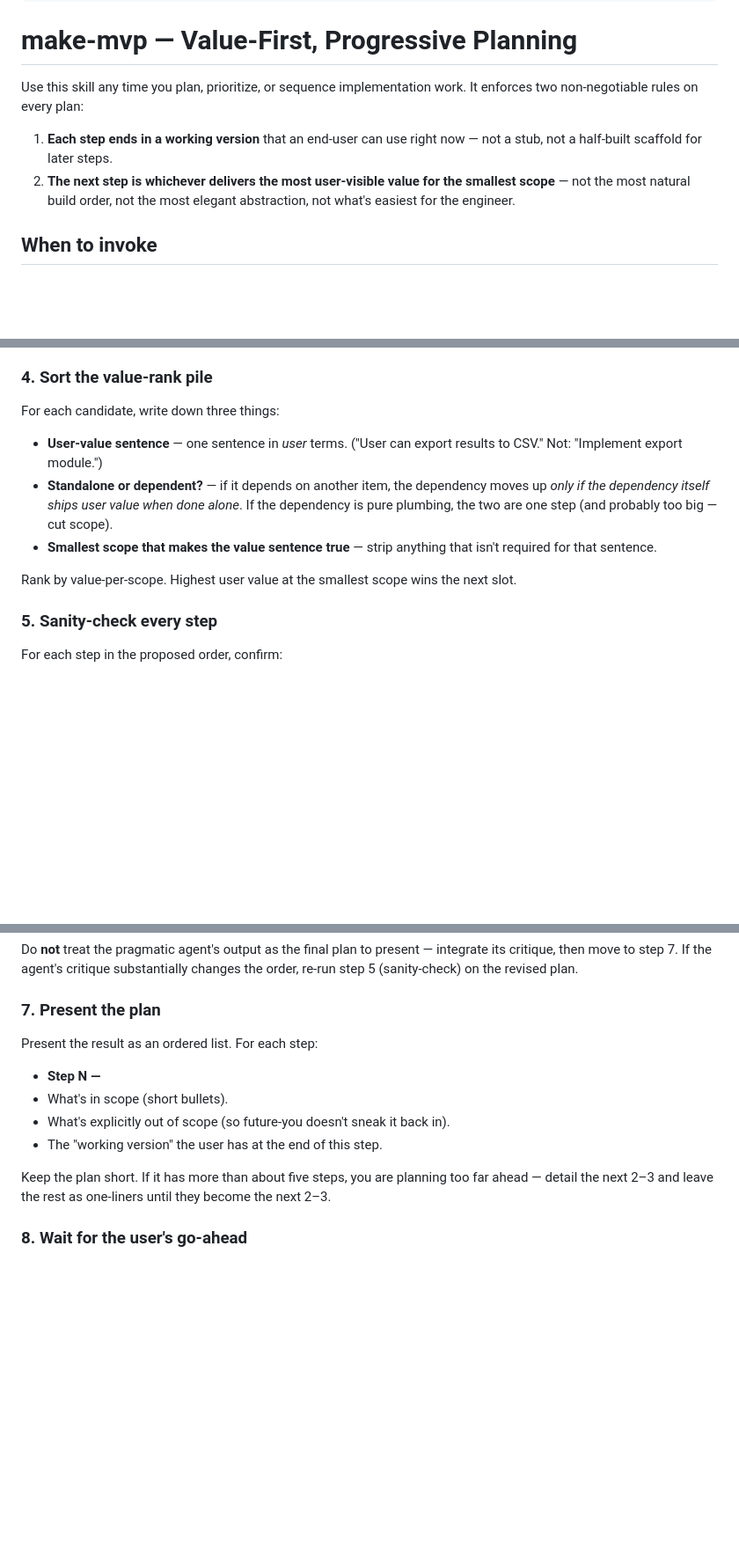
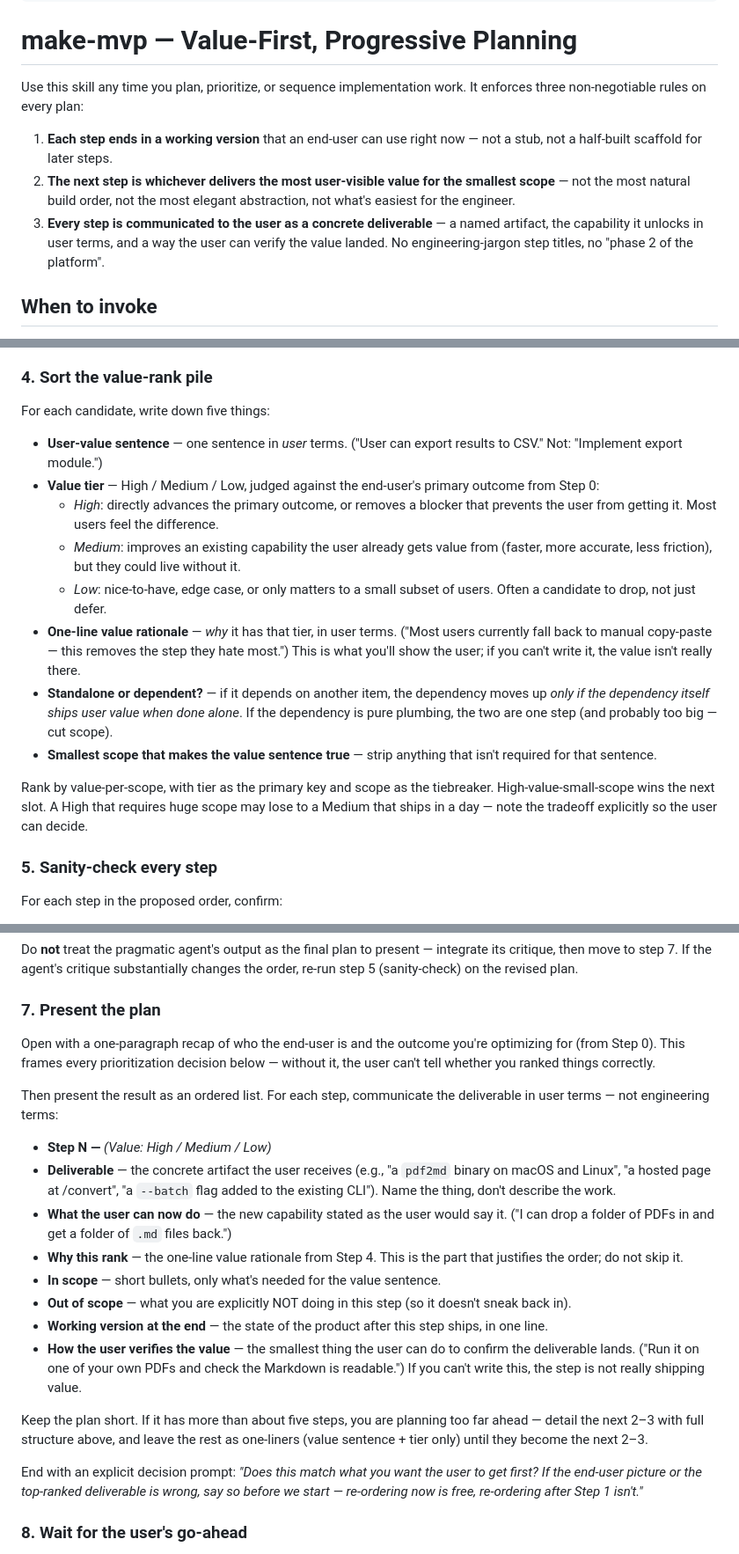
Before and after one commit to extractumio/extractum-skills, a Markdown page: general-purpose/make-mvp/SKILL.md, 3 parts joined by grey strips. Shown at 88% size. Drawn GitHub-style; blank space fills up the shorter version.

```diff
--- a/general-purpose/make-mvp/SKILL.md
+++ b/general-purpose/make-mvp/SKILL.md
@@ -17,10 +17,11 @@ allowed-tools: Read, Write, Edit, Grep, Glob, Bash
 
 # make-mvp — Value-First, Progressive Planning
 
-Use this skill any time you plan, prioritize, or sequence implementation work. It enforces two non-negotiable rules on every plan:
+Use this skill any time you plan, prioritize, or sequence implementation work. It enforces three non-negotiable rules on every plan:
 
 1. **Each step ends in a working version** that an end-user can use right now — not a stub, not a half-built scaffold for later steps.
 2. **The next step is whichever delivers the most user-visible value for the smallest scope** — not the most natural build order, not the most elegant abstraction, not what's easiest for the engineer.
+3. **Every step is communicated to the user as a concrete deliverable** — a named artifact, the capability it unlocks in user terms, and a way the user can verify the value landed. No engineering-jargon step titles, no "phase 2 of the platform".
 
 ## When to invoke
 
@@ -101,13 +112,18 @@ Within bugfixes, order by how broken the user's experience currently is:
 
 ### 4. Sort the value-rank pile
 
-For each candidate, write down three things:
+For each candidate, write down five things:
 
 - **User-value sentence** — one sentence in *user* terms. ("User can export results to CSV." Not: "Implement export module.")
+- **Value tier** — High / Medium / Low, judged against the end-user's primary outcome from Step 0:
+  - *High*: directly advances the primary outcome, or removes a blocker that prevents the user from getting it. Most users feel the difference.
+  - *Medium*: improves an existing capability the user already gets value from (faster, more accurate, less friction), but they could live without it.
+  - *Low*: nice-to-have, edge case, or only matters to a small subset of users. Often a candidate to drop, not just defer.
+- **One-line value rationale** — *why* it has that tier, in user terms. ("Most users currently fall back to manual copy-paste — this removes the step they hate most.") This is what you'll show the user; if you can't write it, the value isn't really there.
 - **Standalone or dependent?** — if it depends on another item, the dependency moves up *only if the dependency itself ships user value when done alone*. If the dependency is pure plumbing, the two are one step (and probably too big — cut scope).
 - **Smallest scope that makes the value sentence true** — strip anything that isn't required for that sentence.
 
-Rank by value-per-scope. Highest user value at the smallest scope wins the next slot.
+Rank by value-per-scope, with tier as the primary key and scope as the tiebreaker. High-value-small-scope wins the next slot. A High that requires huge scope may lose to a Medium that ships in a day — note the tradeoff explicitly so the user can decide.
 
 ### 5. Sanity-check every step
 
@@ -141,14 +157,22 @@ Do **not** treat the pragmatic agent's output as the final plan to present — i
 
 ### 7. Present the plan
 
-Present the result as an ordered list. For each step:
+Open with a one-paragraph recap of who the end-user is and the outcome you're optimizing for (from Step 0). This frames every prioritization decision below — without it, the user can't tell whether you ranked things correctly.
 
-- **Step N — <one-line user-value sentence>**
-- What's in scope (short bullets).
-- What's explicitly out of scope (so future-you doesn't sneak it back in).
-- The "working version" the user has at the end of this step.
+Then present the result as an ordered list. For each step, communicate the deliverable in user terms — not engineering terms:
 
-Keep the plan short. If it has more than about five steps, you are planning too far ahead — detail the next 2–3 and leave the rest as one-liners until they become the next 2–3.
+- **Step N — <one-line user-value sentence>** *(Value: High / Medium / Low)*
+- **Deliverable** — the concrete artifact the user receives (e.g., "a `pdf2md` binary on macOS and Linux", "a hosted page at /convert", "a `--batch` flag added to the existing CLI"). Name the thing, don't describe the work.
+- **What the user can now do** — the new capability stated as the user would say it. ("I can drop a folder of PDFs in and get a folder of `.md` files back.")
+- **Why this rank** — the one-line value rationale from Step 4. This is the part that justifies the order; do not skip it.
+- **In scope** — short bullets, only what's needed for the value sentence.
+- **Out of scope** — what you are explicitly NOT doing in this step (so it doesn't sneak back in).
+- **Working version at the end** — the state of the product after this step ships, in one line.
+- **How the user verifies the value** — the smallest thing the user can do to confirm the deliverable lands. ("Run it on one of your own PDFs and check the Markdown is readable.") If you can't write this, the step is not really shipping value.
+
+Keep the plan short. If it has more than about five steps, you are planning too far ahead — detail the next 2–3 with full structure above, and leave the rest as one-liners (value sentence + tier only) until they become the next 2–3.
+
+End with an explicit decision prompt: *"Does this match what you want the user to get first? If the end-user picture or the top-ranked deliverable is wrong, say so before we start — re-ordering now is free, re-ordering after Step 1 isn't."*
 
 ### 8. Wait for the user's go-ahead
 
```
Also changed, not shown: other parts of general-purpose/make-mvp/SKILL.md (+34 -6 lines).
